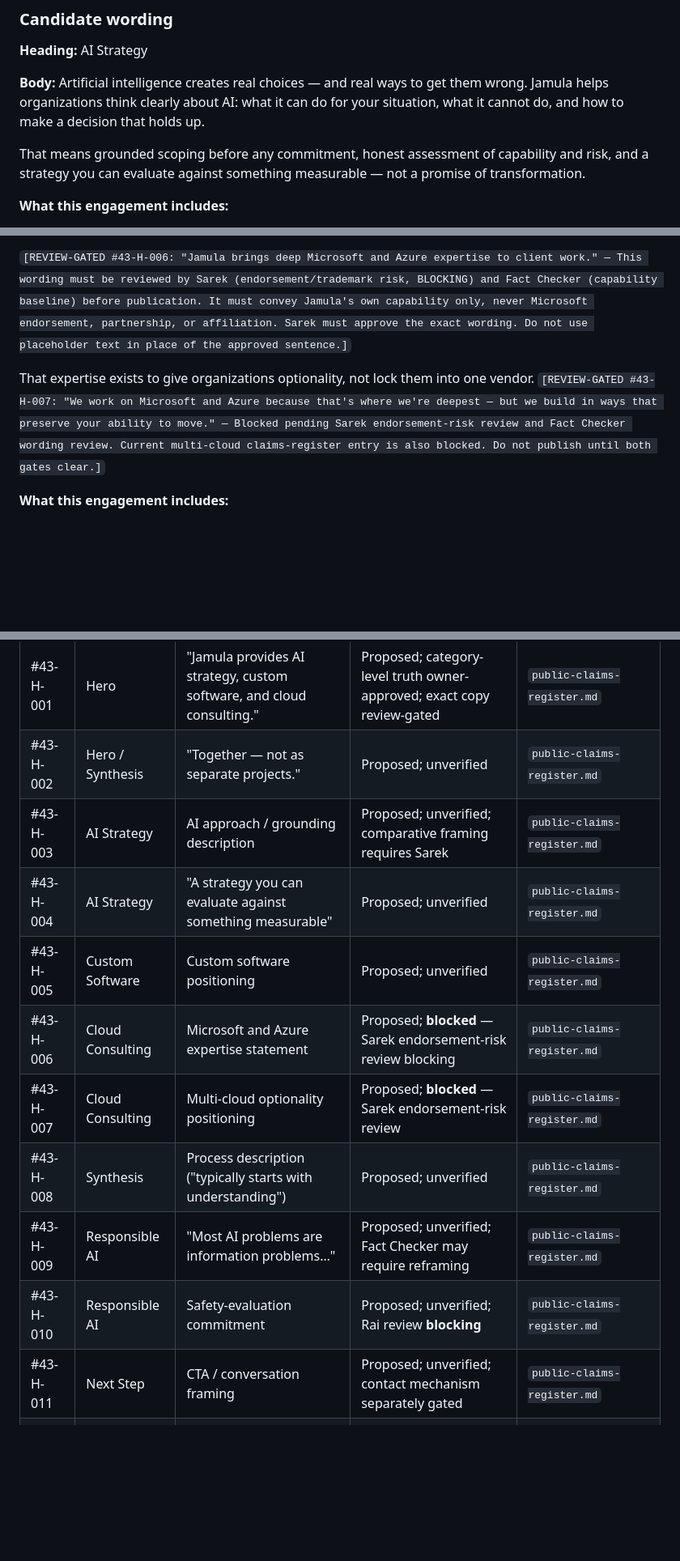
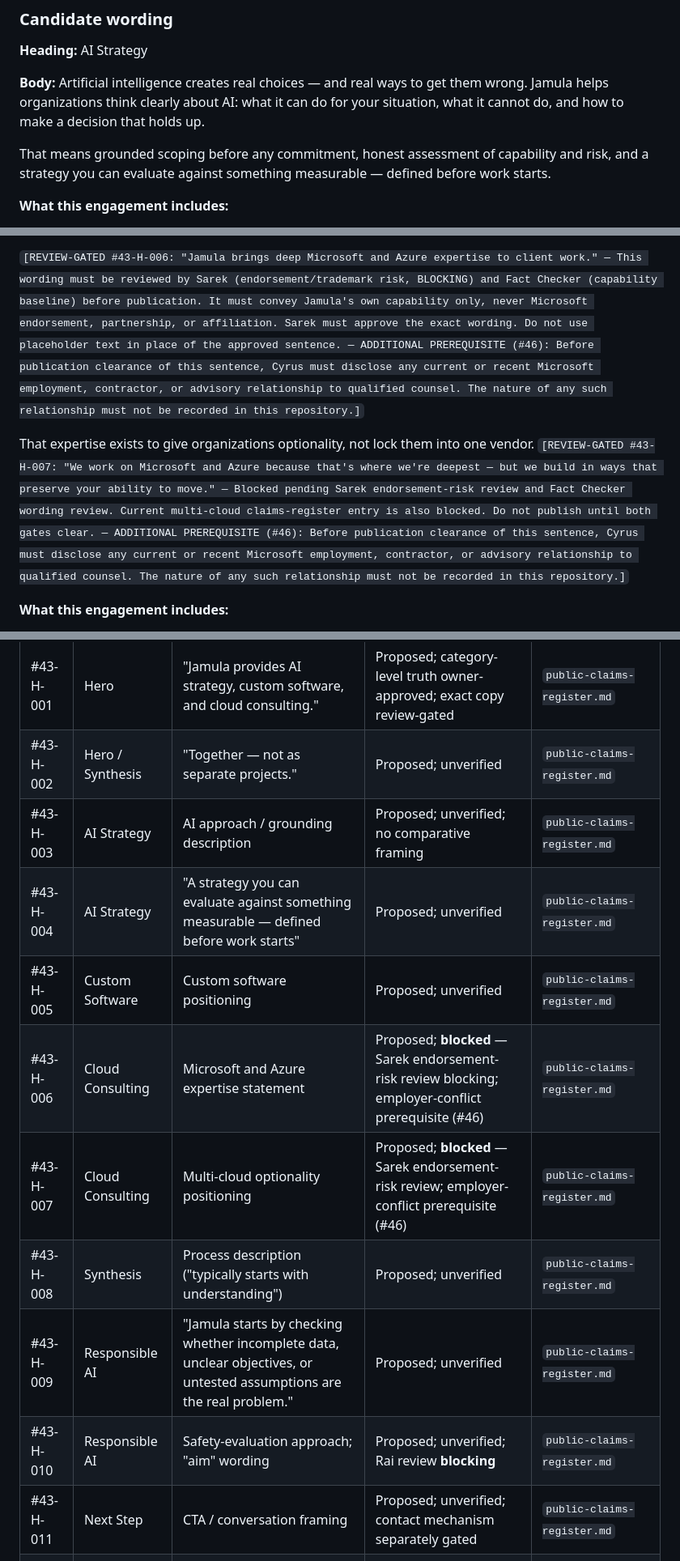
Before and after one commit to Jamula/Jamula-www-Website, a Markdown page: docs/content/homepage-copy-draft.md, 3 parts joined by grey strips. Shown at 81% size. Rendered like a GitHub page; blank space fills up the shorter version.

```diff
--- a/docs/content/homepage-copy-draft.md
+++ b/docs/content/homepage-copy-draft.md
@@ -82,8 +82,7 @@ organizations think clearly about AI: what it can do for your situation, what it
 and how to make a decision that holds up.
 
 That means grounded scoping before any commitment, honest assessment of capability and risk,
-and a strategy you can evaluate against something measurable — not a promise of
-transformation.
+and a strategy you can evaluate against something measurable — defined before work starts.
 
 **What this engagement includes:**
 - Evaluation of AI fit for a specific business problem
@@ -160,13 +159,21 @@ surprise you on a bill, and it doesn't create problems when you need to move.
 — This wording must be reviewed by Sarek (endorsement/trademark risk, BLOCKING) and Fact
 Checker (capability baseline) before publication. It must convey Jamula's own capability
 only, never Microsoft endorsement, partnership, or affiliation. Sarek must approve the exact
-wording. Do not use placeholder text in place of the approved sentence.]`
+wording. Do not use placeholder text in place of the approved sentence.
+— ADDITIONAL PREREQUISITE (#46): Before publication clearance of this sentence, Cyrus must
+disclose any current or recent Microsoft employment, contractor, or advisory relationship to
+qualified counsel. The nature of any such relationship must not be recorded in this
+repository.]`
 
 That expertise exists to give organizations optionality, not lock them into one vendor.
 `[REVIEW-GATED #43-H-007: "We work on Microsoft and Azure because that's where we're deepest
 — but we build in ways that preserve your ability to move." — Blocked pending Sarek
 endorsement-risk review and Fact Checker wording review. Current multi-cloud claims-register
-entry is also blocked. Do not publish until both gates clear.]`
+entry is also blocked. Do not publish until both gates clear.
+— ADDITIONAL PREREQUISITE (#46): Before publication clearance of this sentence, Cyrus must
+disclose any current or recent Microsoft employment, contractor, or advisory relationship to
+qualified counsel. The nature of any such relationship must not be recorded in this
+repository.]`
 
 **What this engagement includes:**
 - Infrastructure design and implementation for cloud-hosted software and AI workloads
@@ -345,14 +349,14 @@ Status: proposed; not approved.
 |---|---|---|---|---|
 | #43-H-001 | Hero | "Jamula provides AI strategy, custom software, and cloud consulting." | Proposed; category-level truth owner-approved; exact copy review-gated | `public-claims-register.md` |
 | #43-H-002 | Hero / Synthesis | "Together — not as separate projects." | Proposed; unverified | `public-claims-register.md` |
-| #43-H-003 | AI Strategy | AI approach / grounding description | Proposed; unverified; comparative framing requires Sarek | `public-claims-register.md` |
-| #43-H-004 | AI Strategy | "A strategy you can evaluate against something measurable" | Proposed; unverified | `public-claims-register.md` |
+| #43-H-003 | AI Strategy | AI approach / grounding description | Proposed; unverified; no comparative framing | `public-claims-register.md` |
+| #43-H-004 | AI Strategy | "A strategy you can evaluate against something measurable — defined before work starts" | Proposed; unverified | `public-claims-register.md` |
 | #43-H-005 | Custom Software | Custom software positioning | Proposed; unverified | `public-claims-register.md` |
-| #43-H-006 | Cloud Consulting | Microsoft and Azure expertise statement | Proposed; **blocked** — Sarek endorsement-risk review blocking | `public-claims-register.md` |
-| #43-H-007 | Cloud Consulting | Multi-cloud optionality positioning | Proposed; **blocked** — Sarek endorsement-risk review | `public-claims-register.md` |
+| #43-H-006 | Cloud Consulting | Microsoft and Azure expertise statement | Proposed; **blocked** — Sarek endorsement-risk review blocking; employer-conflict prerequisite (#46) | `public-claims-register.md` |
+| #43-H-007 | Cloud Consulting | Multi-cloud optionality positioning | Proposed; **blocked** — Sarek endorsement-risk review; employer-conflict prerequisite (#46) | `public-claims-register.md` |
 | #43-H-008 | Synthesis | Process description ("typically starts with understanding") | Proposed; unverified | `public-claims-register.md` |
-| #43-H-009 | Responsible AI | "Most AI problems are information problems…" | Proposed; unverified; Fact Checker may require reframing | `public-claims-register.md` |
-| #43-H-010 | Responsible AI | Safety-evaluation commitment | Proposed; unverified; Rai review **blocking** | `public-claims-register.md` |
+| #43-H-009 | Responsible AI | "Jamula starts by checking whether incomplete data, unclear objectives, or untested assumptions are the real problem." | Proposed; unverified | `public-claims-register.md` |
+| #43-H-010 | Responsible AI | Safety-evaluation approach; "aim" wording | Proposed; unverified; Rai review **blocking** | `public-claims-register.md` |
 | #43-H-011 | Next Step | CTA / conversation framing | Proposed; unverified; contact mechanism separately gated | `public-claims-register.md` |
 | #43-F-001 | Founder | "Cyrus Jamula founded Jamula." | Proposed; identification approved in principle; exact copy gated | `founder-source-register.md`, `public-claims-register.md` |
 | #43-F-002 | Founder | Technical background description | **Blocked** — no approved wording; source confirmation required | `founder-source-register.md`, `public-claims-register.md` |
```
Also changed, not shown: other parts of docs/content/homepage-copy-draft.md (+7 -10 lines), docs/artifacts-manifest.md (+2 -2 lines), docs/content/public-claims-register.md (+7 -7 lines).
